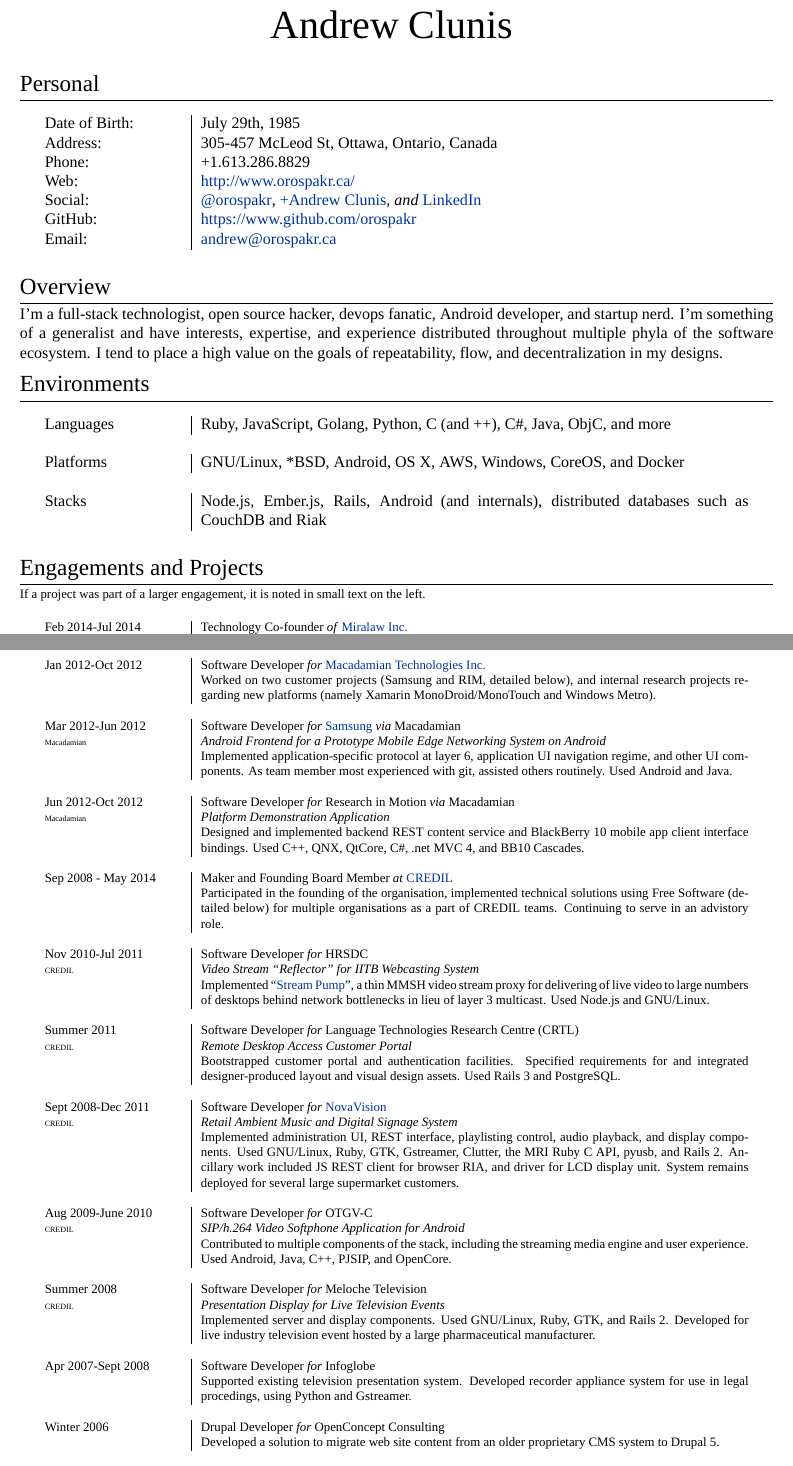
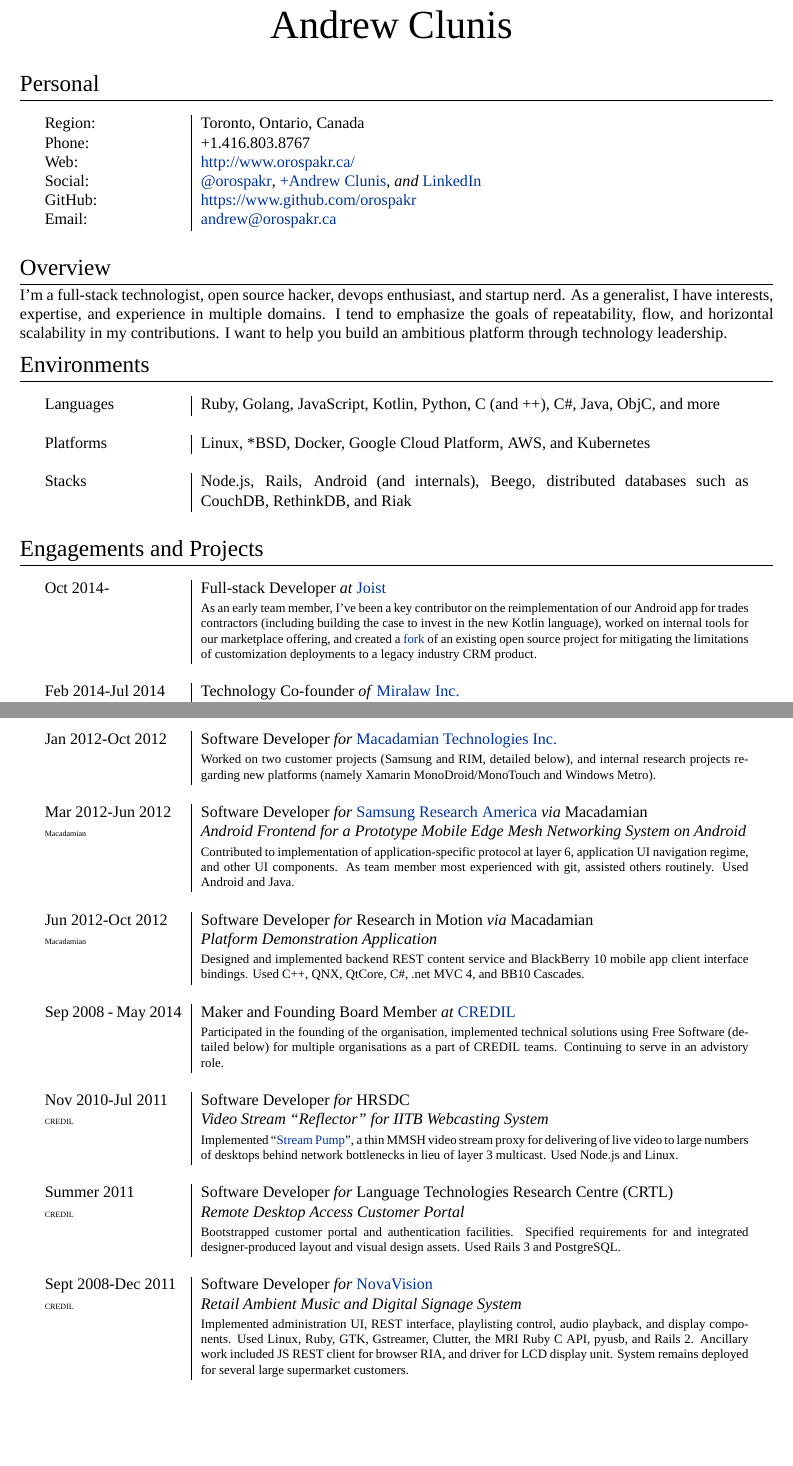
Before and after one commit to orospakr/cv, a LaTeX CV (cv.tex): two parts of pages 1 and 2 of 2, joined at a grey line, cut so that both start at the same text, the shorter picture padded with empty space. Compiled offline with XeLaTeX; a missing font is replaced by an installed copy or a similar font.

Commit message:
Updates!

```diff
--- a/cv.tex
+++ b/cv.tex
@@ -49,9 +49,8 @@
 
 \section{Personal}
 \begin{longtable}{p{3cm}|p{12cm}}
-  \textsc{Date of Birth:} & July 29th, 1985 \\
-  \textsc{Address:} & 305-457 McLeod St, Ottawa, Ontario, Canada \\
-  \textsc{Phone:} & +1.613.286.8829 \\
+  \textsc{Region:} & Toronto, Ontario, Canada \\
+  \textsc{Phone:} & +1.416.803.8767 \\
   \textsc{Web:} &  \href{http://www.orospakr.ca/}{http://www.orospakr.ca/} \\
   \textsc{Social:} & \href{http://twitter.com/orospakr}{@orospakr}, \href{https://plus.google.com/101728978406554574081}{+Andrew Clunis}, \emph{and} \href{http://www.linkedin.com/profile/view?id=16226844}{LinkedIn}\\
   \textsc{GitHub:} & \href{https://github.com/orospakr}{https://www.github.com/orospakr} \\
@@ -59,24 +58,21 @@
 \end{longtable}
 
 \section{Overview}
-I'm a full-stack technologist, open source hacker, devops fanatic,
-Android developer, and startup nerd.  I'm something of a generalist
-and have interests, expertise, and experience distributed throughout
-multiple phyla of the software ecosystem.  I tend to place a high
-value on the goals of repeatability, flow, and decentralization in my
-designs.
+I'm a full-stack technologist, open source hacker, devops enthusiast, and startup nerd.  As a generalist, I have interests, expertise, and experience in multiple domains.  I tend to emphasize the goals of repeatability, flow, and horizontal scalability in my contributions.  I want to help you build an ambitious platform through technology leadership.
 
 \section{Environments}
 \begin{longtable}{p{3cm}|p{12cm}}
-  \textsc{Languages} & Ruby, JavaScript, Golang, Python, C (and ++), C\#, Java, ObjC, and more \\
+  \textsc{Languages} & Ruby, Golang, JavaScript, Kotlin, Python, C (and ++), C\#, Java, ObjC, and more \\
   \multicolumn{2}{c}{} \\
-  \textsc{Platforms} & GNU/Linux, *BSD, Android, OS X, AWS, Windows, CoreOS, and Docker \\
+  \textsc{Platforms} & Linux, *BSD, Docker, Google Cloud Platform, AWS, and Kubernetes \\
   \multicolumn{2}{c}{} \\
-  \textsc{Stacks} & Node.js, Ember.js, Rails, Android (and internals), distributed databases such as CouchDB and Riak \\
+  \textsc{Stacks} & Node.js, Rails, Android (and internals), Beego, distributed databases such as CouchDB, RethinkDB, and Riak \\
 \end{longtable}
 
 \section{Engagements and Projects}
-\footnotesize{If a project was part of a larger engagement, it is noted in small text on the left.}
 \begin{longtable}{p{3cm}|p{12cm}}
+  \textsc{Oct 2014-} & Full-stack Developer \emph{at} \href{https://www.joist.com/}{\textsc{Joist}} \\
+   & \footnotesize{As an early team member, I've been a key contributor on the reimplementation of our Android app for trades contractors (including building the case to invest in the new Kotlin language), worked on internal tools for our marketplace offering, and created a \href{http://github.com/joist-engineering/force}{fork} of an existing open source project for mitigating the limitations of customization deployments to a legacy industry CRM product.} \\
+\multicolumn{2}{c}{} \\
   \textsc{Feb 2014-Jul 2014} & Technology Co-founder \emph{of} \href{http://www.miralaw.ca/}{\textsc{Miralaw Inc.}} \\
    & \footnotesize{As the first hire, designed, led, and implemented entire technology stack and was instrumental in defining the company.  Created an Ember.js single-page web frontend backed by a separate Rails 4 API app, with data persistence in Riak and Riak CS.  Created append-only, highly auditable, cloud and mobile friendly data storage model.  Wrote Capistrano-based ops pipeline that encapsulated all workloads into Docker containers, for deployment onto leased domestic VMs (Canadian data residency requirements prevented use of PAAS offerings like Amazon or Heroku).  Recruited a web frontend developer with Ember.js expertise to manage frontend.} \\
@@ -94,9 +90,9 @@
   \textsc{Jan 2012-Oct 2012} & Software Developer \emph{for} \href{http://www.macadamian.com/}{\textsc{Macadamian Technologies Inc.}} \\
    & \footnotesize{Worked on two customer projects (Samsung and RIM, detailed below), and internal research projects regarding new platforms (namely Xamarin MonoDroid/MonoTouch and Windows Metro).} \\
 \multicolumn{2}{c}{} \\
-  \textsc{Mar 2012-Jun 2012} & Software Developer \emph{for} \href{http://www.sisa.samsung.com/}{\textsc{Samsung}} \emph{via} \textsc{Macadamian} \\
-  \tiny{Macadamian} & \emph{Android Frontend for a Prototype Mobile Edge Networking System on Android} \\
-   & \footnotesize{Implemented application-specific protocol at layer 6, application UI navigation regime, and other UI components.  As team member most experienced with git, assisted others routinely.  Used Android and Java.} \\
+  \textsc{Mar 2012-Jun 2012} & Software Developer \emph{for} \href{http://www.sisa.samsung.com/}{\textsc{Samsung Research America}} \emph{via} \textsc{Macadamian} \\
+  \tiny{Macadamian} & \emph{Android Frontend for a Prototype Mobile Edge Mesh Networking System on Android} \\
+   & \footnotesize{Contributed to implementation of application-specific protocol at layer 6, application UI navigation regime, and other UI components.  As team member most experienced with git, assisted others routinely.  Used Android and Java.} \\
 \multicolumn{2}{c}{} \\
   \textsc{Jun 2012-Oct 2012} & Software Developer \emph{for} \textsc{Research in Motion} \emph{via} \textsc{Macadamian} \\
   \tiny{Macadamian} & \emph{Platform Demonstration Application} \\
@@ -107,7 +103,7 @@
 \multicolumn{2}{c}{} \\
   \textsc{Nov 2010-Jul 2011} & Software Developer \emph{for} \textsc{HRSDC} \\
   \tiny{CREDIL} & \emph{Video Stream ``Reflector'' for IITB Webcasting System} \\
-   & \footnotesize{Implemented ``{\href{https://github.com/orospakr/stream-pump}{Stream Pump}}'', a thin MMSH video stream proxy for delivering of live video to large numbers of desktops behind network bottlenecks in lieu of \mbox{layer 3} \mbox{multicast}.  Used Node.js and GNU/Linux.} \\
+   & \footnotesize{Implemented ``{\href{https://github.com/orospakr/stream-pump}{Stream Pump}}'', a thin MMSH video stream proxy for delivering of live video to large numbers of desktops behind network bottlenecks in lieu of \mbox{layer 3} \mbox{multicast}.  Used Node.js and Linux.} \\
 \multicolumn{2}{c}{} \\
   \textsc{Summer 2011} & Software Developer \emph{for} \textsc{Language Technologies Research Centre (CRTL)} \\
   \tiny{CREDIL} & \emph{Remote Desktop Access Customer Portal} \\
@@ -115,24 +111,6 @@
   \multicolumn{2}{c}{} \\
   \textsc{Sept 2008-Dec 2011} & Software Developer \emph{for} \href{http://www.novavision.ca/}{\textsc{NovaVision}} \\
   \tiny{CREDIL} & \emph{Retail Ambient Music and Digital Signage System} \\
-   & \footnotesize{Implemented administration UI, REST interface, playlisting control, audio playback, and display components.  Used GNU/Linux, Ruby, GTK, Gstreamer, Clutter, the MRI Ruby C API, pyusb, and Rails 2.  Ancillary work included JS REST client for browser RIA, and driver for LCD display unit.  System remains deployed for several large supermarket customers.} \\
-  \multicolumn{2}{c}{} \\
-  \textsc{Aug 2009-June 2010} & Software Developer \emph{for} OTGV-C \\
-  \tiny{CREDIL} & \emph{SIP/h.264 Video Softphone Application for Android} \\
-  & \footnotesize{Contributed to multiple components of the stack, including the streaming media engine and user experience.  Used Android, Java, C++, PJSIP, and OpenCore.} \\
-  \multicolumn{2}{c}{} \\
-  \textsc{Summer 2008} & Software Developer \emph{for} \textsc{Meloche Television} \\
-  \tiny{CREDIL} & \emph{Presentation Display for Live Television Events} \\
-   & \footnotesize{Implemented server and display components.  Used GNU/Linux, Ruby, GTK, and Rails 2.  Developed for live industry television event hosted by a large pharmaceutical manufacturer.} \\
-  %% END CREDIL PROJECTS %%
-  \multicolumn{2}{}{} \\
-  \textsc{Apr 2007-Sept 2008} & Software Developer \emph{for} \textsc{Infoglobe} \\
-   & \footnotesize{Supported existing television presentation system.  Developed recorder appliance system for use in legal procedings, using Python and Gstreamer.} \\
-  \multicolumn{2}{c}{} \\
-  \textsc{Winter 2006} & Drupal Developer \emph{for} \textsc{OpenConcept Consulting} \\
-   & \footnotesize{Developed a solution to migrate web site content from an older proprietary CMS system to Drupal 5.} \\
-  \multicolumn{2}{c}{} \\
-  \textsc{Jul 2003-Jul 2006} & IT Administrator and Developer \emph{for} \textsc{Infoman Inc.} \\
-   & \footnotesize{Wrote an app for tracking terms and definitions for ISO JTC1 standardisation processes on e-business and e-learning.  Used GNU/Linux, PostgreSQL, and Rails 1.0.} \\
+   & \footnotesize{Implemented administration UI, REST interface, playlisting control, audio playback, and display components.  Used Linux, Ruby, GTK, Gstreamer, Clutter, the MRI Ruby C API, pyusb, and Rails 2.  Ancillary work included JS REST client for browser RIA, and driver for LCD display unit.  System remains deployed for several large supermarket customers.} \\
 \end{longtable}
 \end{document}
```
Also changed, not shown: cv.pdf, cv.tex (4 more changed lines).
